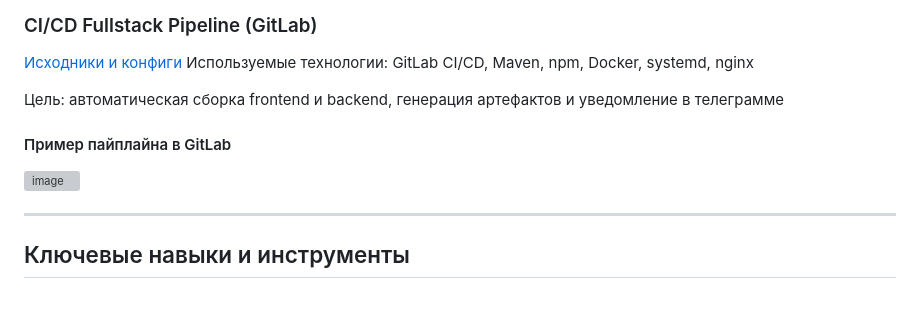
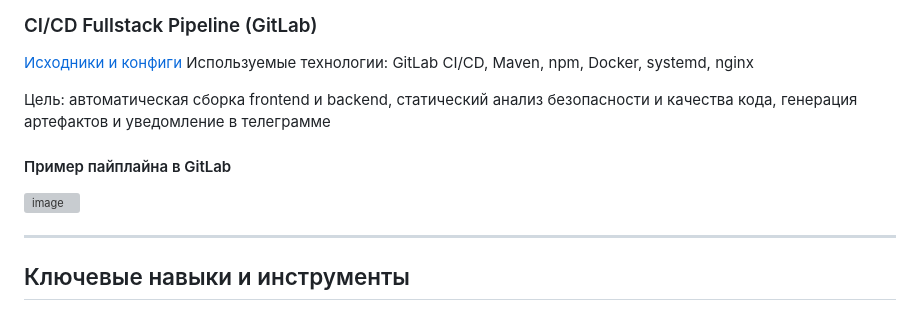
Before and after one commit to Markovskoy/scripts-and-pet-projects, a Markdown page: README.md, the part around the change. GitHub-like rendering; grey boxes are pictures that could not be loaded.

```diff
--- a/README.md
+++ b/README.md
@@ -82,11 +82,10 @@ Repo/
  [Исходники и конфиги](https://github.com/Markovskoy/scripts-and-pet-projects/tree/main/work_scripts/ci_cd/gitlab/fullstack_ci)
  Используемые технологии: GitLab CI/CD, Maven, npm, Docker, systemd, nginx
 
- Цель: автоматическая сборка frontend и backend, генерация артефактов и уведомление в телеграмме
+ Цель: автоматическая сборка frontend и backend, статический анализ безопасности и качества кода, генерация артефактов и уведомление в телеграмме
 
 ####  Пример пайплайна в GitLab
 <img width="801" height="267" alt="image" src="https://github.com/user-attachments/assets/9c281ba5-ff03-482c-a4f7-0d95f00f3cae" />
-
 
 
 ---
```
